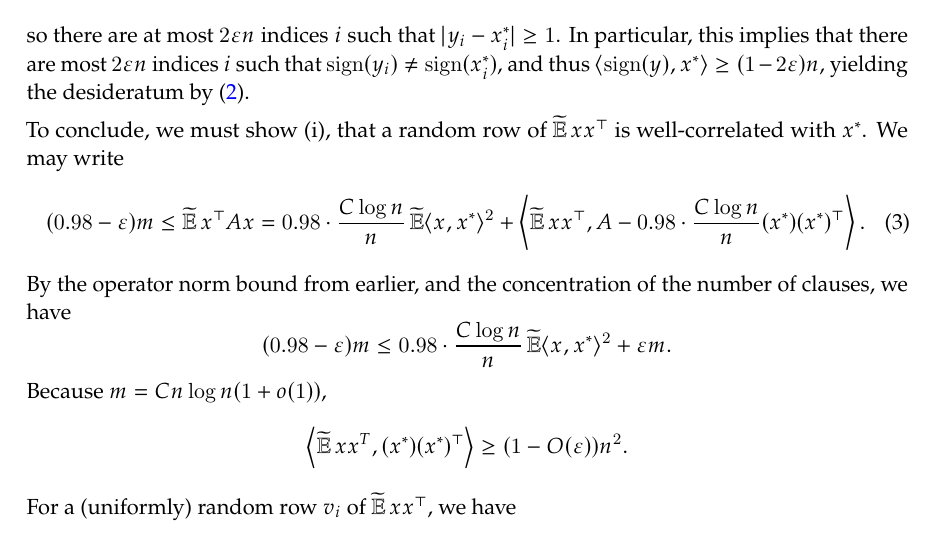
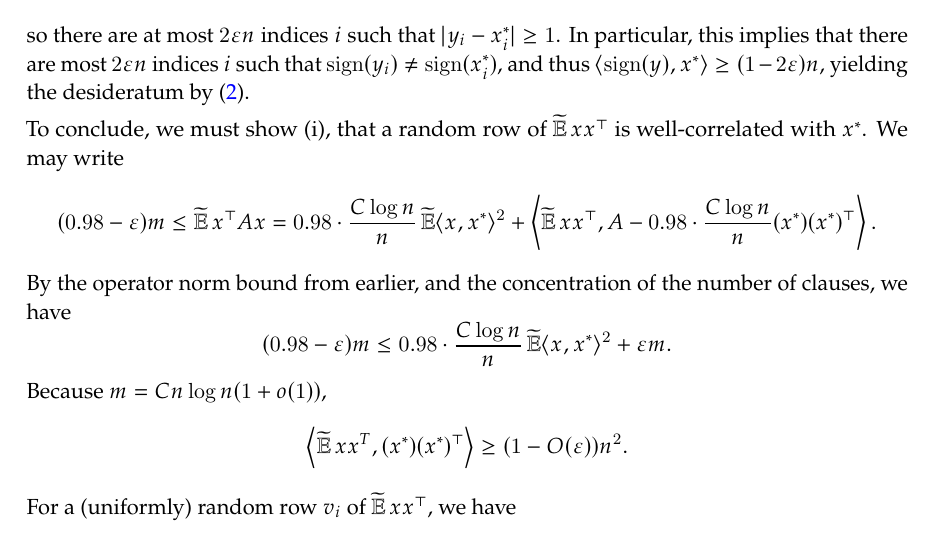
Before and after one commit to samhopkins/sos-fall-24, a LaTeX problem sheet (pset3-solutions.tex): part of page 6 of 6, cut so that both start at the same text. Compiled offline with pdfLaTeX.

Commit message:
typo (ii)

```diff
--- a/pset3-solutions.tex
+++ b/pset3-solutions.tex
@@ -211,7 +211,8 @@
 
     To conclude, we must show (i), that a random row of $\pE xx^\top$ is well-correlated with $x^*$. We may write
     \begin{equation}
-      \label{eq:q3-high-corr}
+      % \label{eq:q3-high-corr}
+      \nonumber
       (0.98-\eps) m \le \pE x^\top A x = 0.98 \cdot \frac{C \log n}{n} \pE \langle x , x^* \rangle^2 + \left\langle \pE xx^\top , A - 0.98 \cdot \frac{C\log n}{n} (x^*)(x^*)^\top \right\rangle.
     \end{equation}
     By the operator norm bound from earlier, and the concentration of the number of clauses, we have
```
Also changed, not shown: pset3-solutions.pdf.
